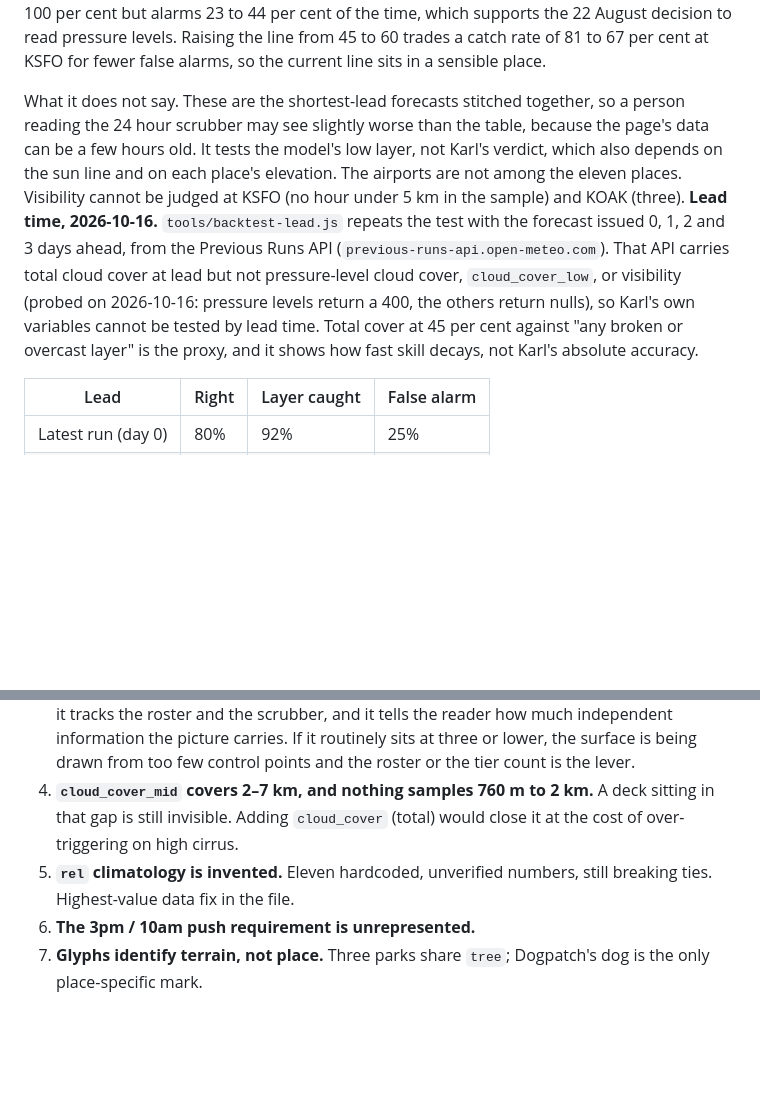
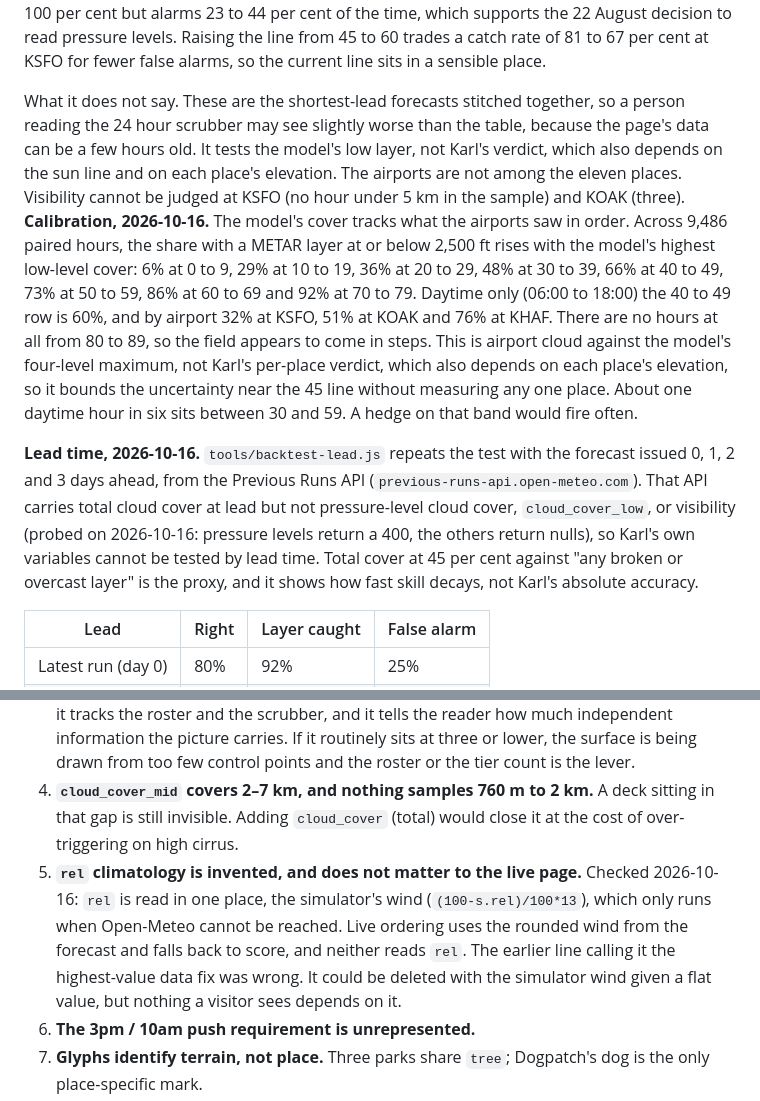
Before and after one commit to antocrimi/karlo, a Markdown page: BRIEFING.md, 2 parts joined by grey strips. GitHub-like rendering; blank space fills up the shorter version.

Commit message:
Record the calibration result and correct the note on rel
Reason: the hedge decision needs the numbers, and a check of the code showed rel
only drives the simulator's wind, so the note calling it the top data fix was
wrong. Notes only, no change to the site.

Co-Authored-By: Claude Sonnet 5.5 <noreply@anthropic.com>
Claude-Session: https://claude.ai/code/session_01Fegr7heJQ9kSXJuFzvtTZe

```diff
--- a/BRIEFING.md
+++ b/BRIEFING.md
@@ -388,7 +388,9 @@ What METAR uniquely buys is *observation* rather than model. Open-Meteo is model
 
 What it says. At the two Bay airports the model finds a low layer 81 to 87 per cent of the time. The weak hours are the night, 03:00 to 05:00 at KSFO (57 to 77 per cent caught), and not the 7 to 10 am window the earlier note expected, where it catches 88 to 94 per cent. Afternoon false alarms run 40 to 55 per cent at KSFO, on only 3 to 10 observed layer hours each, so that figure is noisy. The coast station sits in a layer 66 per cent of the hours and the model misses a third of them, which is the 3 km grid not resolving the coastal edge. `cloud_cover_low` catches 98 to 100 per cent but alarms 23 to 44 per cent of the time, which supports the 22 August decision to read pressure levels. Raising the line from 45 to 60 trades a catch rate of 81 to 67 per cent at KSFO for fewer false alarms, so the current line sits in a sensible place.
 
-What it does not say. These are the shortest-lead forecasts stitched together, so a person reading the 24 hour scrubber may see slightly worse than the table, because the page's data can be a few hours old. It tests the model's low layer, not Karl's verdict, which also depends on the sun line and on each place's elevation. The airports are not among the eleven places. Visibility cannot be judged at KSFO (no hour under 5 km in the sample) and KOAK (three). **Lead time, 2026-10-16.** `tools/backtest-lead.js` repeats the test with the forecast issued 0, 1, 2 and 3 days ahead, from the Previous Runs API (`previous-runs-api.open-meteo.com`). That API carries total cloud cover at lead but not pressure-level cloud cover, `cloud_cover_low`, or visibility (probed on 2026-10-16: pressure levels return a 400, the others return nulls), so Karl's own variables cannot be tested by lead time. Total cover at 45 per cent against "any broken or overcast layer" is the proxy, and it shows how fast skill decays, not Karl's absolute accuracy.
+What it does not say. These are the shortest-lead forecasts stitched together, so a person reading the 24 hour scrubber may see slightly worse than the table, because the page's data can be a few hours old. It tests the model's low layer, not Karl's verdict, which also depends on the sun line and on each place's elevation. The airports are not among the eleven places. Visibility cannot be judged at KSFO (no hour under 5 km in the sample) and KOAK (three). **Calibration, 2026-10-16.** The model's cover tracks what the airports saw in order. Across 9,486 paired hours, the share with a METAR layer at or below 2,500 ft rises with the model's highest low-level cover: 6% at 0 to 9, 29% at 10 to 19, 36% at 20 to 29, 48% at 30 to 39, 66% at 40 to 49, 73% at 50 to 59, 86% at 60 to 69 and 92% at 70 to 79. Daytime only (06:00 to 18:00) the 40 to 49 row is 60%, and by airport 32% at KSFO, 51% at KOAK and 76% at KHAF. There are no hours at all from 80 to 89, so the field appears to come in steps. This is airport cloud against the model's four-level maximum, not Karl's per-place verdict, which also depends on each place's elevation, so it bounds the uncertainty near the 45 line without measuring any one place. About one daytime hour in six sits between 30 and 59. A hedge on that band would fire often.
+
+**Lead time, 2026-10-16.** `tools/backtest-lead.js` repeats the test with the forecast issued 0, 1, 2 and 3 days ahead, from the Previous Runs API (`previous-runs-api.open-meteo.com`). That API carries total cloud cover at lead but not pressure-level cloud cover, `cloud_cover_low`, or visibility (probed on 2026-10-16: pressure levels return a 400, the others return nulls), so Karl's own variables cannot be tested by lead time. Total cover at 45 per cent against "any broken or overcast layer" is the proxy, and it shows how fast skill decays, not Karl's absolute accuracy.
 
 | Lead | Right | Layer caught | False alarm |
 |---|---|---|---|
@@ -427,7 +429,7 @@ Raised and deliberately left open.
 2. ~~**The level-plane assumption.**~~ **Closed, 30 August.** The layer is drawn as a surface through all eleven columns, so advection through the gap and uneven burn-off have somewhere to show. What is left is the grid: eleven points across ~3.6 cells of a 3 km model, so the surface has roughly four independent control points and no more.
 3. ~~**Verify the column count against live data.**~~ **Resolved, 30 August, by measuring it in the page rather than in a script.** The question was how many of the eleven places read genuinely different air on a 3 km grid, and it could only be answered against live data. A one-off fetch would have answered it once, for one hour, and gone stale. `columns()` counts distinct overhead curves in the frame the scrubber is on, and the Data panel reports it every hour: *"the eleven places resolve to N distinct columns, which is what the cross section has to draw with."* The number is now a displayed measurement rather than an open question, it tracks the roster and the scrubber, and it tells the reader how much independent information the picture carries. If it routinely sits at three or lower, the surface is being drawn from too few control points and the roster or the tier count is the lever.
 4. **`cloud_cover_mid` covers 2–7 km, and nothing samples 760 m to 2 km.** A deck sitting in that gap is still invisible. Adding `cloud_cover` (total) would close it at the cost of over-triggering on high cirrus.
-5. **`rel` climatology is invented.** Eleven hardcoded, unverified numbers, still breaking ties. Highest-value data fix in the file.
+5. **`rel` climatology is invented, and does not matter to the live page.** Checked 2026-10-16: `rel` is read in one place, the simulator's wind (`(100-s.rel)/100*13`), which only runs when Open-Meteo cannot be reached. Live ordering uses the rounded wind from the forecast and falls back to score, and neither reads `rel`. The earlier line calling it the highest-value data fix was wrong. It could be deleted with the simulator wind given a flat value, but nothing a visitor sees depends on it.
 5. **The 3pm / 10am push requirement is unrepresented.**
 6. **Glyphs identify terrain, not place.** Three parks share `tree`; Dogpatch's dog is the only place-specific mark.
 7. **Empty group headings are dropped**, which trades back a small page jump at the moment a group empties. Chosen deliberately over ghost headings.
```
